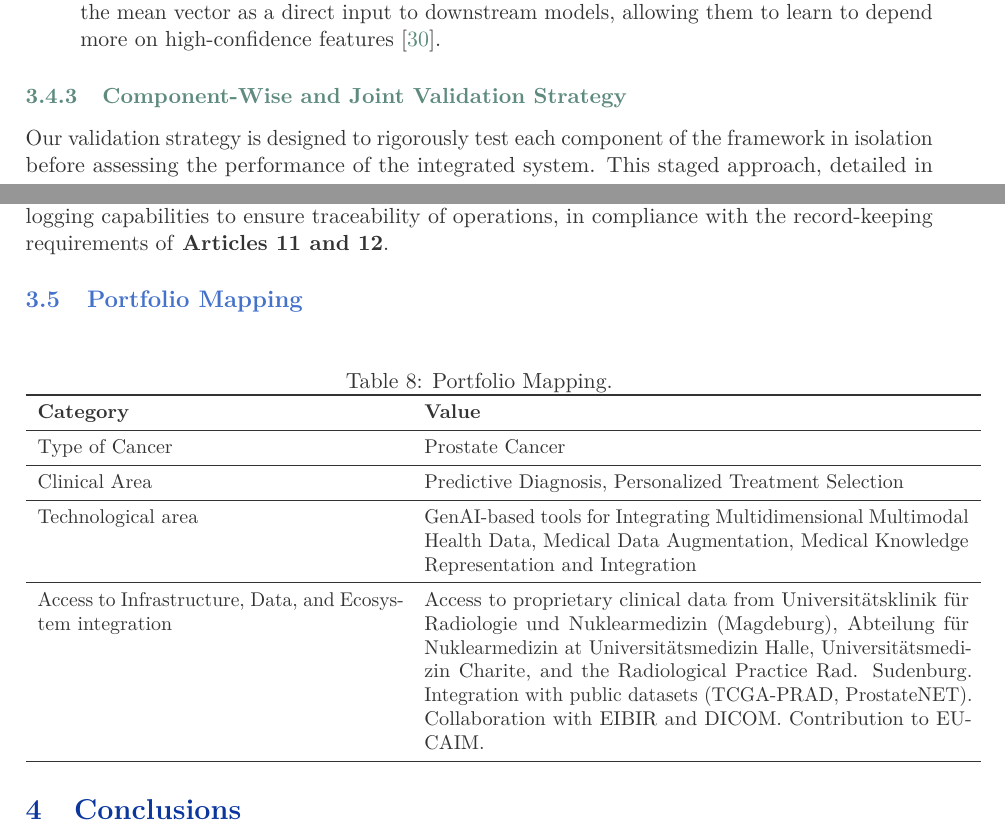
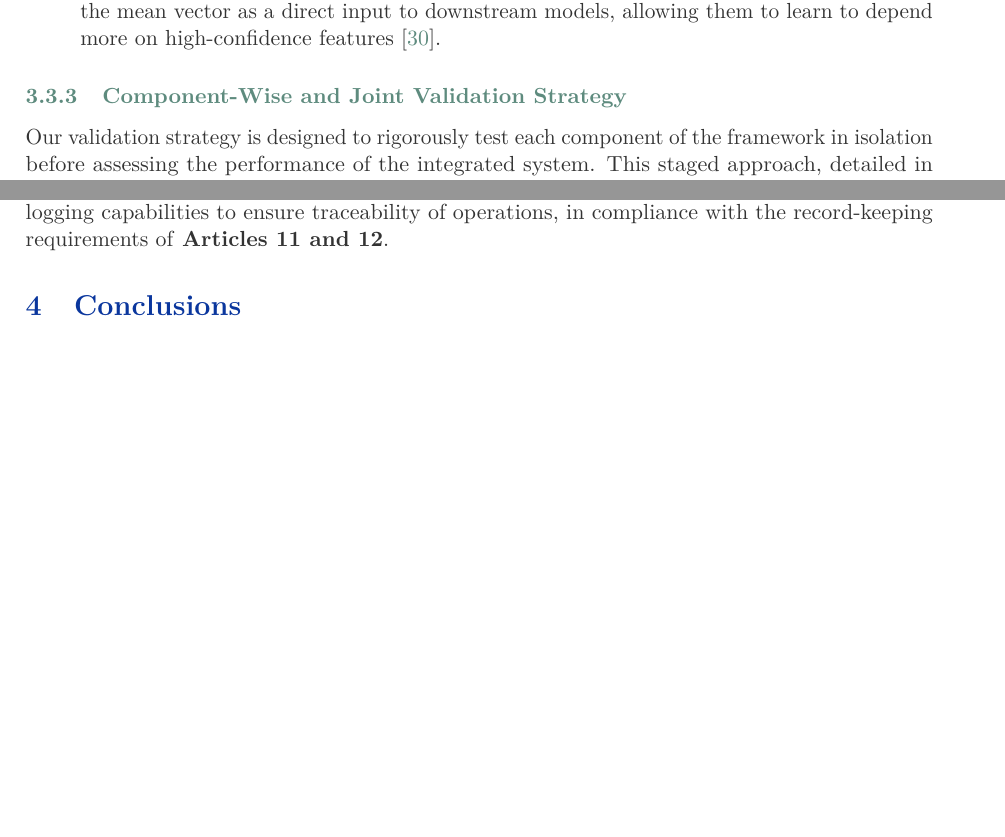
Before and after one commit to jakubMitura14/horizon_disentangled, a LaTeX paper (main_horizon.tex): two parts of pages 25 and 27 of 31 before the commit and two parts of pages 25 and 26 of 30 after it, joined at a grey line, cut so that both start at the same text, the shorter picture padded with empty space. Compiled offline with pdfLaTeX.

Commit message:
Restructure grant proposal for improved alignment
This commit makes several structural changes to the `main_horizon.tex` grant proposal to better align with evaluation criteria and user feedback.

1.  **Removes Portfolio Mapping:** The `Portfolio Mapping` subsection and its associated table have been removed from the document.
2.  **Relocates Compliance Section:** The `Compliance and Portfolio Contribution` section has been moved and restructured as a `subsubsection` within the `Plausibility of the Methodology` section.

These changes streamline the document and place key compliance and contribution information in a more logical context within the methodology discussion.

```diff
--- a/main_horizon.tex
+++ b/main_horizon.tex
@@ -712,27 +712,6 @@ Beyond quantitative metrics, a practical, clinician-in-the-loop study is essenti
 
 Furthermore, comprehensive \textbf{technical documentation} will be maintained throughout the project as specified in Annex IV of the AI Act, and our system's design includes automatic logging capabilities to ensure traceability of operations, in compliance with the record-keeping requirements of \textbf{Articles 11 and 12}.
 
-\subsection{Portfolio Mapping}
-\begin{table}[H]
-    \centering
-    \caption{Portfolio Mapping.}
-    \label{tab:portfolio_mapping}
-    \small
-    \begin{tabular}{p{0.4\textwidth} p{0.6\textwidth}}
-        \toprule
-        \textbf{Category} & \textbf{Value} \\
-        \midrule
-        Type of Cancer & Prostate Cancer \\
-        \midrule
-        Clinical Area & Predictive Diagnosis, Personalized Treatment Selection \\
-        \midrule
-        Technological area & GenAI-based tools for Integrating Multidimensional Multimodal Health Data, Medical Data Augmentation, Medical Knowledge Representation and Integration \\
-        \midrule
-        Access to Infrastructure, Data, and Ecosystem integration & Access to proprietary clinical data from Universitätsklinik für Radiologie und Nuklearmedizin (Magdeburg), Abteilung für Nuklearmedizin at Universitätsmedizin Halle, Universitätsmedizin Charite, and the Radiological Practice Rad. Sudenburg. Integration with public datasets (TCGA-PRAD, ProstateNET). Collaboration with EIBIR and DICOM. Contribution to EUCAIM. \\
-        \bottomrule
-    \end{tabular}
-\end{table}
-
 \section{Conclusions}
 This project represents a bold step towards a new frontier in clinical AI. We propose not an incremental improvement, but a foundational shift from correlational pattern recognition to causal, explainable, and trustworthy artificial intelligence. Our vision is to create a dynamic "digital twin" for prostate cancer that empowers clinicians with a tool that can reason, simulate, and explain—augmenting their expertise and enabling truly personalized medicine.
 
```
Also changed, not shown: main_horizon.tex (28 more changed lines).
